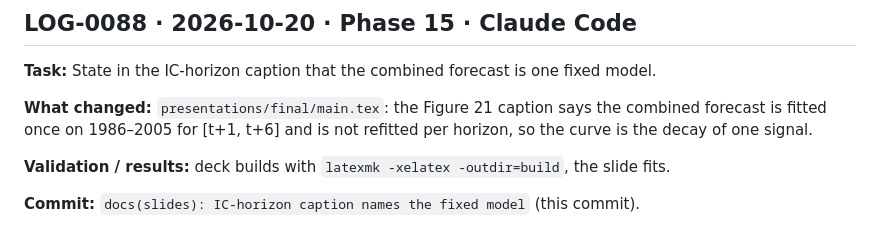
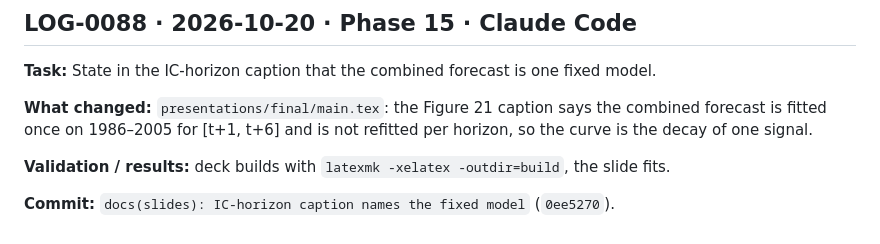
Before and after one commit to TianTian20021211/SystematicTradingCourse, a Markdown page: docs/logs/AGENT_LOG.md, the part around the change. Rendered like a GitHub page.

Commit message:
docs(logs): record LOG-0088 commit hash
Co-Authored-By: Claude Opus 5.5 <noreply@anthropic.com>

```diff
--- a/docs/logs/AGENT_LOG.md
+++ b/docs/logs/AGENT_LOG.md
@@ -3766,4 +3766,4 @@ refitted per horizon, so the curve is the decay of one signal.
 
 **Validation / results:** deck builds with `latexmk -xelatex -outdir=build`, the slide fits.
 
-**Commit:** `docs(slides): IC-horizon caption names the fixed model` (this commit).
+**Commit:** `docs(slides): IC-horizon caption names the fixed model` (`0ee5270`).
```
Also changed, not shown: docs/logs/INDEX.md (+1 -1 lines).
